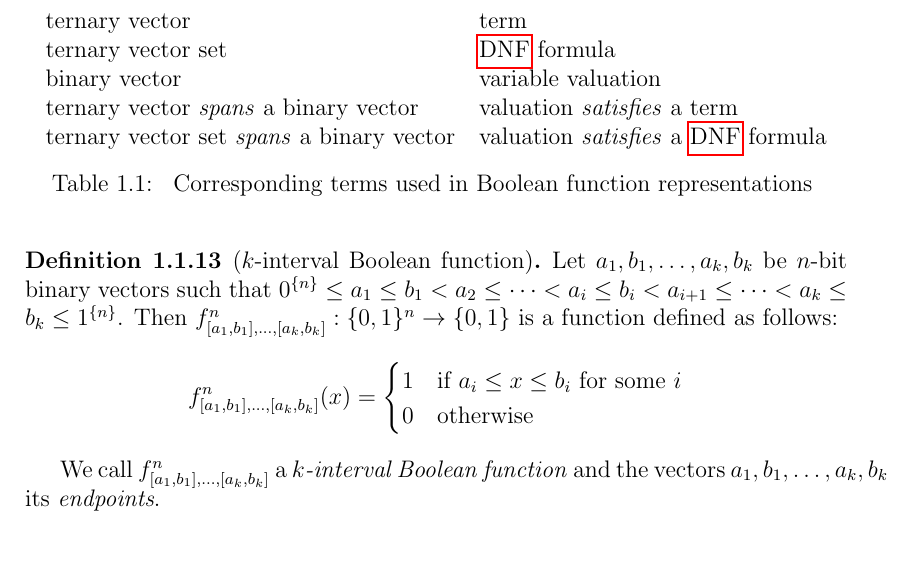
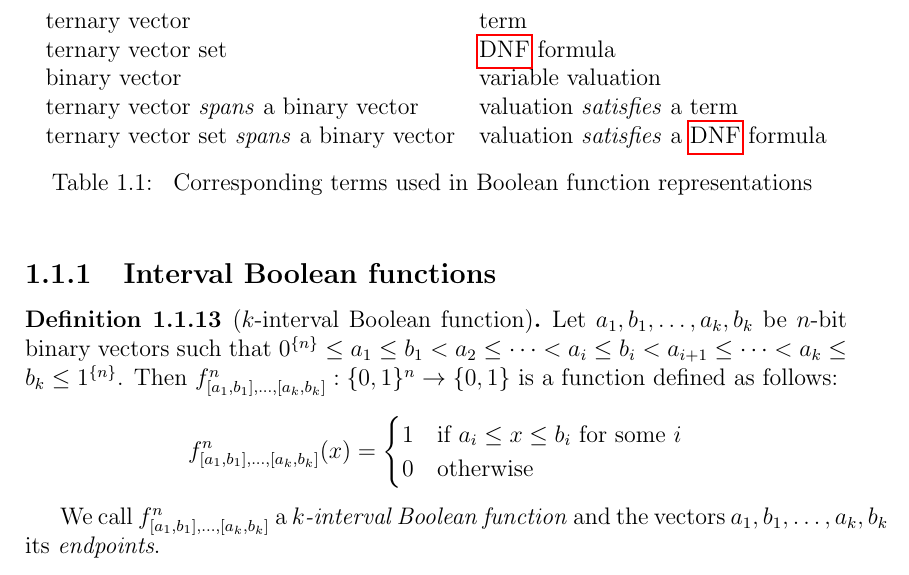
Before and after one commit to filipbartek/ibf, a LaTeX thesis (thesis.tex, which reads thesis/preface.tex): part of page 7 of 21, cut so that both start at the same text. Compiled offline with pdfLaTeX.

Commit message:
preface.tex: Add a subsection for IBFs

```diff
--- a/thesis/preface.tex
+++ b/thesis/preface.tex
@@ -298,6 +298,8 @@ in Boolean function representations
 }
 \end{table}
 
+\subsection{Interval Boolean functions}
+
 % TODO: Define comparison operators on binary vectors.
 % TODO: Clarify the usage of "number" for "binary vector".
 
```
